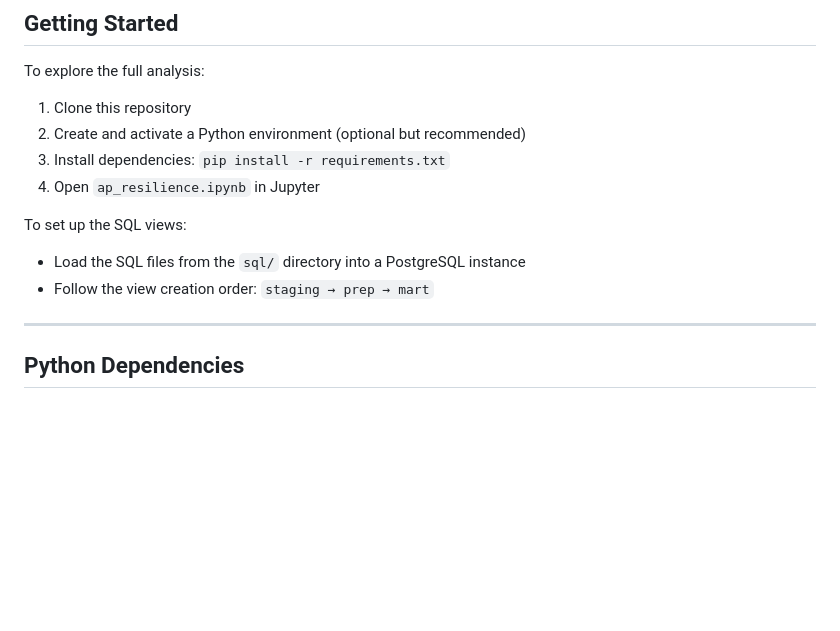
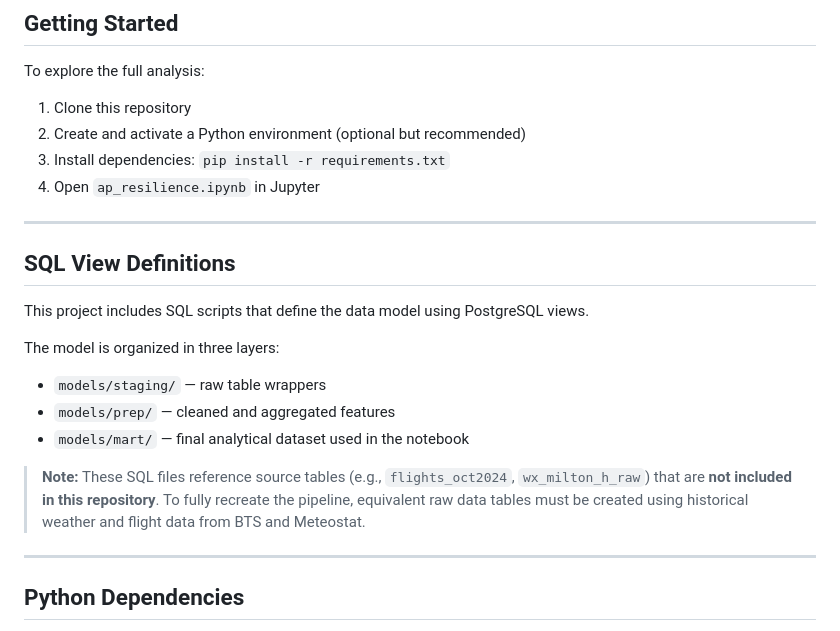
Before and after one commit to christopherbolduc/airport-resilience-milton, a Markdown page: README.md, the part around the change. Drawn GitHub-style; blank space fills up the shorter version.

Commit message:
Initial commit

```diff
--- a/README.md
+++ b/README.md
@@ -86,10 +86,19 @@ To explore the full analysis:
 3. Install dependencies: `pip install -r requirements.txt`
 4. Open `ap_resilience.ipynb` in Jupyter
 
-To set up the SQL views:
+---
 
-- Load the SQL files from the `sql/` directory into a PostgreSQL instance
-- Follow the view creation order: `staging → prep → mart`
+## SQL View Definitions
+
+This project includes SQL scripts that define the data model using PostgreSQL views.
+
+The model is organized in three layers:
+
+- `models/staging/` — raw table wrappers
+- `models/prep/` — cleaned and aggregated features
+- `models/mart/` — final analytical dataset used in the notebook
+
+> **Note:** These SQL files reference source tables (e.g., `flights_oct2024`, `wx_milton_h_raw`) that are **not included in this repository**. To fully recreate the pipeline, equivalent raw data tables must be created using historical weather and flight data from BTS and Meteostat.
 
 ---
 
```
